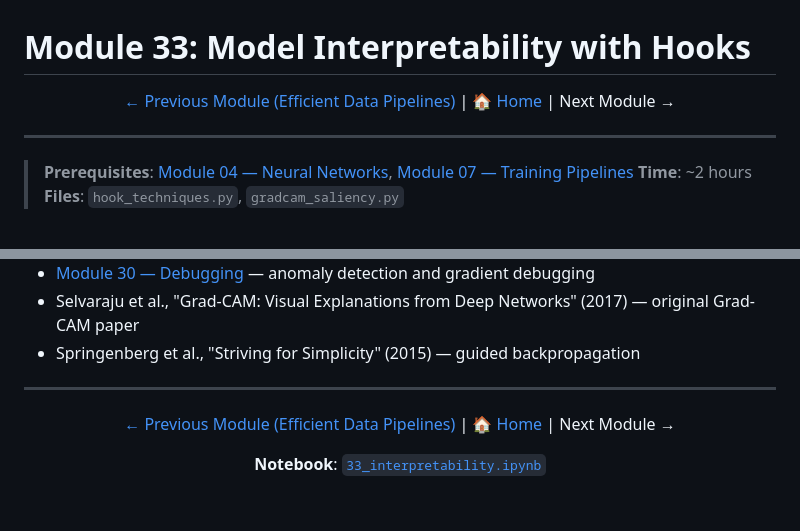
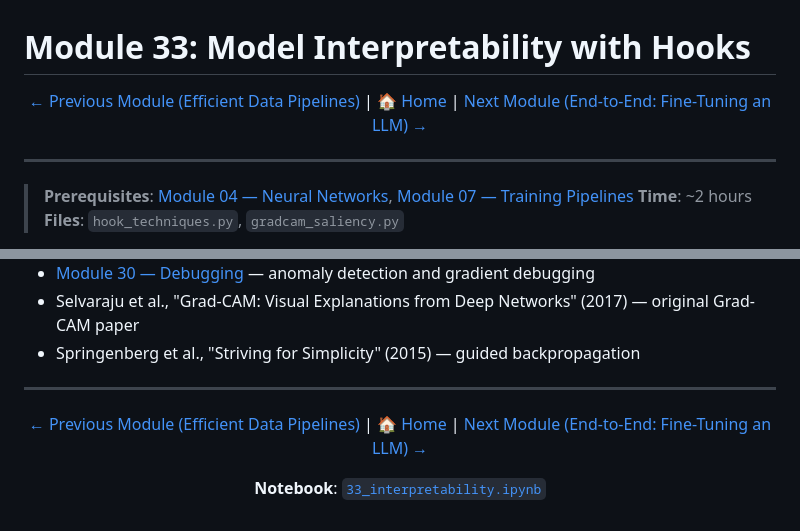
Before and after one commit to subinz1/pytorch-reference-guide, a Markdown page: 33_interpretability/README.md, 2 parts joined by grey strips. Rendered like a GitHub page.

Commit message:
Update Module 33 footer nav to link to Module 34

```diff
--- a/33_interpretability/README.md
+++ b/33_interpretability/README.md
@@ -2,7 +2,7 @@
 
 <div align="center">
 
-[← Previous Module (Efficient Data Pipelines)](../32_data_pipelines/) | [🏠 Home](../README.md) | Next Module →
+[← Previous Module (Efficient Data Pipelines)](../32_data_pipelines/) | [🏠 Home](../README.md) | [Next Module (End-to-End: Fine-Tuning an LLM) →](../34_llm_finetuning/)
 
 </div>
 
@@ -739,7 +739,7 @@ extractor.close()
 
 <div align="center">
 
-[← Previous Module (Efficient Data Pipelines)](../32_data_pipelines/) | [🏠 Home](../README.md) | Next Module →
+[← Previous Module (Efficient Data Pipelines)](../32_data_pipelines/) | [🏠 Home](../README.md) | [Next Module (End-to-End: Fine-Tuning an LLM) →](../34_llm_finetuning/)
 
 **Notebook**: [`33_interpretability.ipynb`](../notebooks/33_interpretability.ipynb)
 
```
